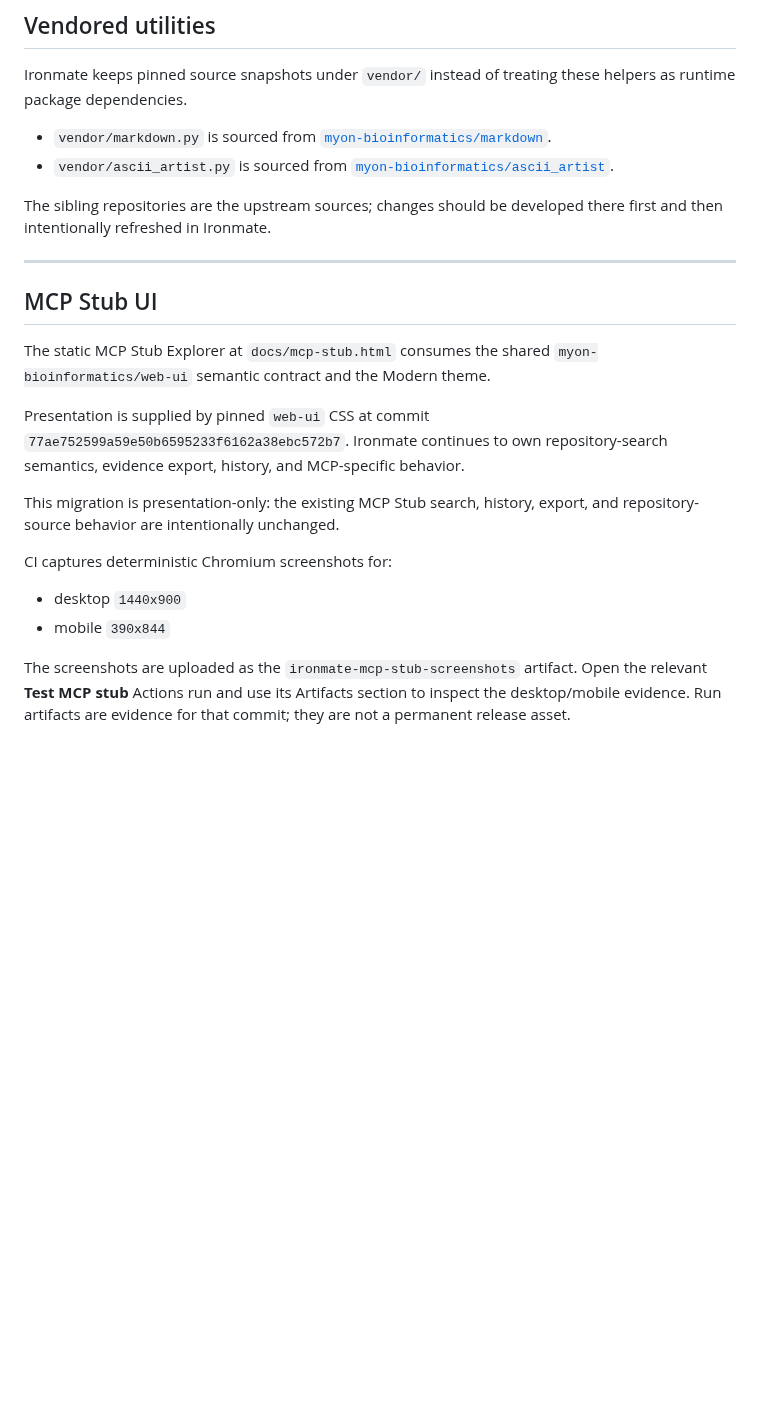
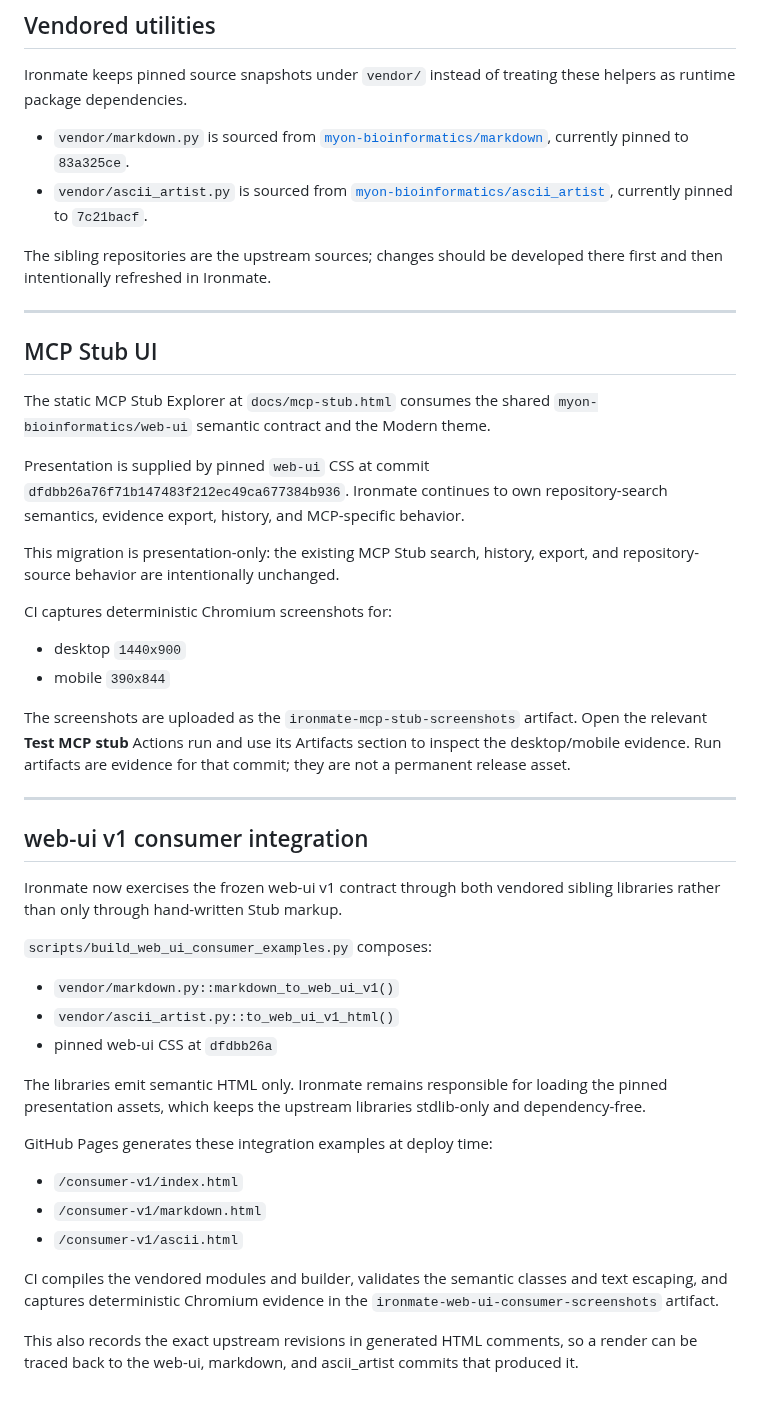
Before and after one commit to myon-bioinformatics/Ironmate, a Markdown page: README.md, the part around the change. Rendered like a GitHub page; blank space fills up the shorter version.

Commit message:
docs: describe web-ui v1 consumer integration

```diff
--- a/README.md
+++ b/README.md
@@ -219,8 +219,8 @@ This avoids repeated model loading and is more reliable than routing every reque
 
 Ironmate keeps pinned source snapshots under `vendor/` instead of treating these helpers as runtime package dependencies.
 
-- `vendor/markdown.py` is sourced from [`myon-bioinformatics/markdown`](https://github.com/myon-bioinformatics/markdown).
-- `vendor/ascii_artist.py` is sourced from [`myon-bioinformatics/ascii_artist`](https://github.com/myon-bioinformatics/ascii_artist).
+- `vendor/markdown.py` is sourced from [`myon-bioinformatics/markdown`](https://github.com/myon-bioinformatics/markdown), currently pinned to `83a325ce`.
+- `vendor/ascii_artist.py` is sourced from [`myon-bioinformatics/ascii_artist`](https://github.com/myon-bioinformatics/ascii_artist), currently pinned to `7c21bacf`.
 
 The sibling repositories are the upstream sources; changes should be developed there first and then intentionally refreshed in Ironmate.
 
@@ -233,7 +233,7 @@ The static MCP Stub Explorer at `docs/mcp-stub.html` consumes the shared
 `myon-bioinformatics/web-ui` semantic contract and the Modern theme.
 
 Presentation is supplied by pinned `web-ui` CSS at commit
-`77ae752599a59e50b6595233f6162a38ebc572b7`. Ironmate continues to own
+`dfdbb26a76f71b147483f212ec49ca677384b936`. Ironmate continues to own
 repository-search semantics, evidence export, history, and MCP-specific behavior.
 
 This migration is presentation-only: the existing MCP Stub search, history,
@@ -248,3 +248,35 @@ The screenshots are uploaded as the `ironmate-mcp-stub-screenshots` artifact.
 Open the relevant **Test MCP stub** Actions run and use its Artifacts section to
 inspect the desktop/mobile evidence. Run artifacts are evidence for that commit;
 they are not a permanent release asset.
+
+
+---
+
+## web-ui v1 consumer integration
+
+Ironmate now exercises the frozen web-ui v1 contract through both vendored
+sibling libraries rather than only through hand-written Stub markup.
+
+`scripts/build_web_ui_consumer_examples.py` composes:
+
+- `vendor/markdown.py::markdown_to_web_ui_v1()`
+- `vendor/ascii_artist.py::to_web_ui_v1_html()`
+- pinned web-ui CSS at `dfdbb26a`
+
+The libraries emit semantic HTML only. Ironmate remains responsible for loading
+the pinned presentation assets, which keeps the upstream libraries stdlib-only
+and dependency-free.
+
+GitHub Pages generates these integration examples at deploy time:
+
+- `/consumer-v1/index.html`
+- `/consumer-v1/markdown.html`
+- `/consumer-v1/ascii.html`
+
+CI compiles the vendored modules and builder, validates the semantic classes and
+text escaping, and captures deterministic Chromium evidence in the
+`ironmate-web-ui-consumer-screenshots` artifact.
+
+This also records the exact upstream revisions in generated HTML comments, so a
+render can be traced back to the web-ui, markdown, and ascii_artist commits that
+produced it.
```
